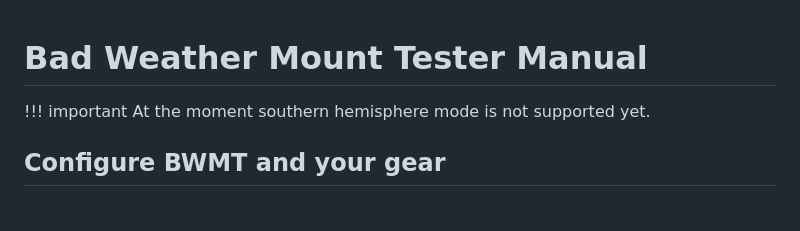
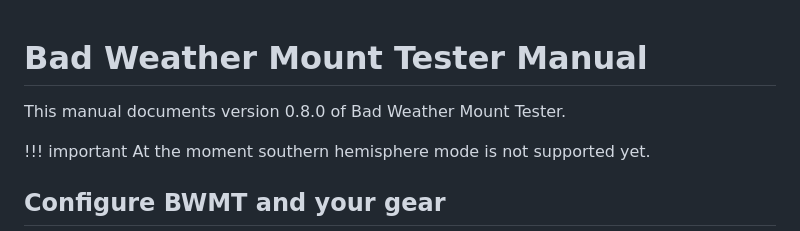
Before and after one commit to jscheidtmann/BadWeatherMountTester, a Markdown page: docs/manual.md, the part around one of its changes. GitHub-like rendering; blank space fills up the shorter version.

Commit message:
Fix doc: missing CRLF and mention version

```diff
--- a/docs/manual.md
+++ b/docs/manual.md
@@ -1,4 +1,6 @@
 # Bad Weather Mount Tester Manual
+
+This manual documents version 0.8.0 of Bad Weather Mount Tester.
 
 !!! important
     At the moment southern hemisphere mode is not supported yet.
```
Also changed, not shown: other parts of docs/manual.md (+2 -1 lines).
